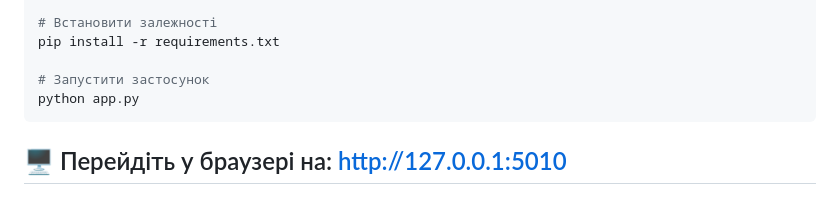
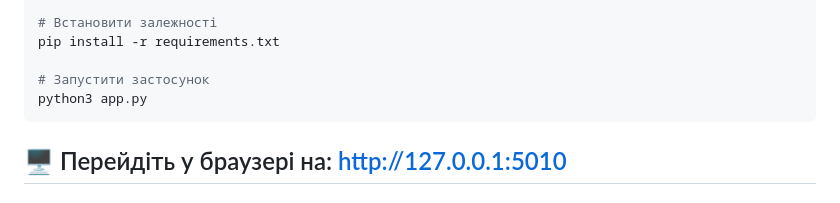
Before and after one commit to Kyrylo05/3d-platform, a Markdown page: README.md, the part around the change. Drawn GitHub-style.

````diff
--- a/README.md
+++ b/README.md
@@ -79,7 +79,7 @@ source venv/bin/activate
 pip install -r requirements.txt
 
 # Запустити застосунок
-python app.py
+python3 app.py
 ```
 🖥️ Перейдіть у браузері на:
 http://127.0.0.1:5010
````
